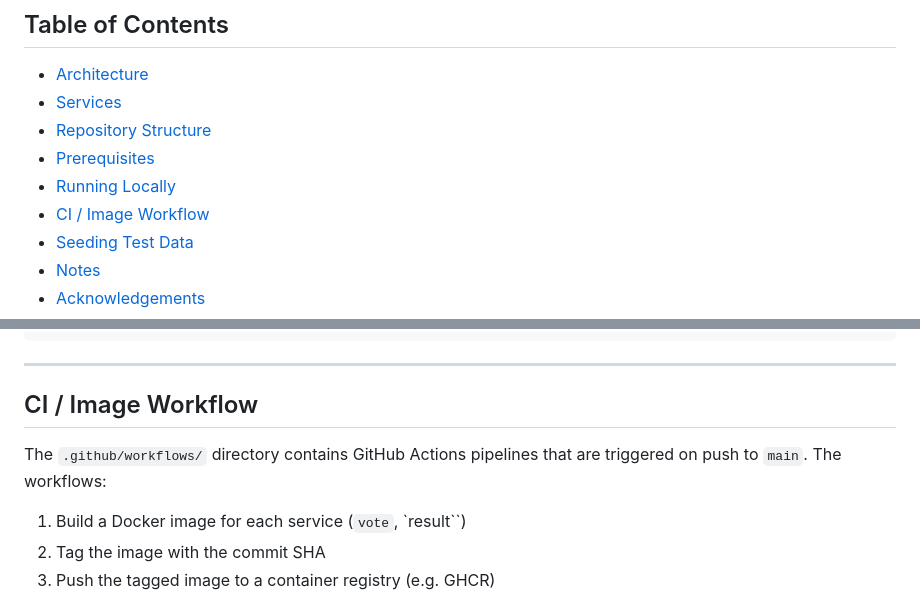
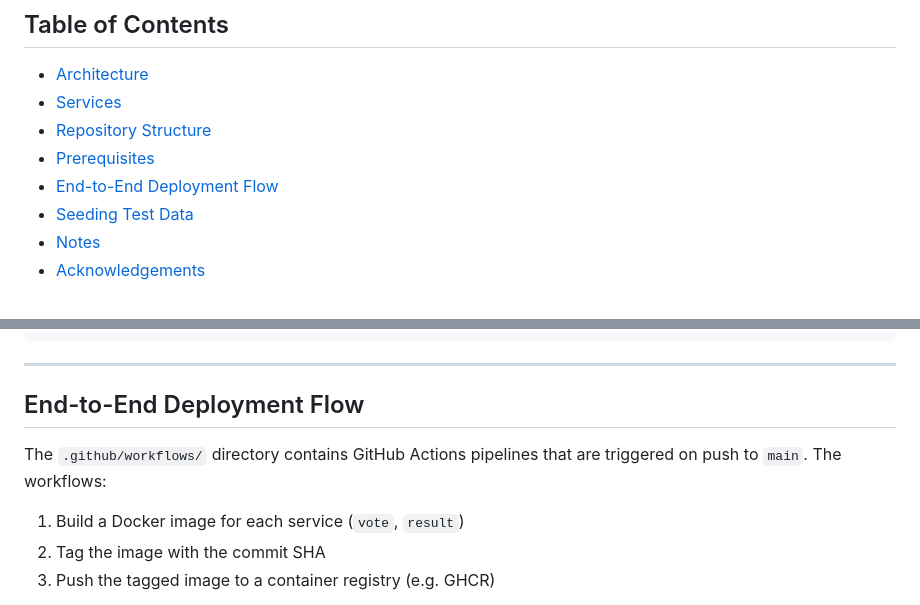
Before and after one commit to stackcouture/voting-app, a Markdown page: README.md, 2 parts joined by grey strips. Drawn GitHub-style.

Commit message:
#Update the README.md

````diff
--- a/README.md
+++ b/README.md
@@ -11,8 +11,7 @@ Built on top of [Docker's Example Voting App](https://github.com/dockersamples/e
 - [Services](#services)
 - [Repository Structure](#repository-structure)
 - [Prerequisites](#prerequisites)
-- [Running Locally](#running-locally)
-- [CI / Image Workflow](#ci--image-workflow)
+- [End-to-End Deployment Flow](#end-to-dnd-deployment-flow)
 - [Seeding Test Data](#seeding-test-data)
 - [Notes](#notes)
 - [Acknowledgements](#acknowledgements)
@@ -88,11 +87,11 @@ voting-app/
 ```
 ---
 
-## CI / Image Workflow
+## End-to-End Deployment Flow
 
 The `.github/workflows/` directory contains GitHub Actions pipelines that are triggered on push to `main`. The workflows:
 
-1. Build a Docker image for each service (`vote`, `result``)
+1. Build a Docker image for each service (`vote`, `result`)
 2. Tag the image with the commit SHA
 3. Push the tagged image to a container registry (e.g. GHCR)
 
````
